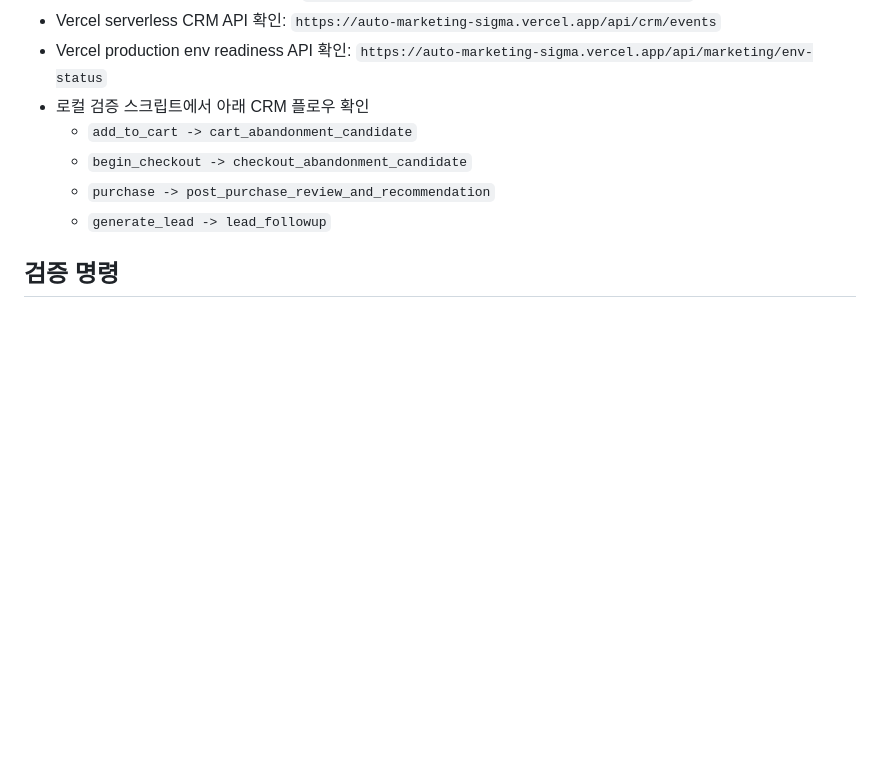
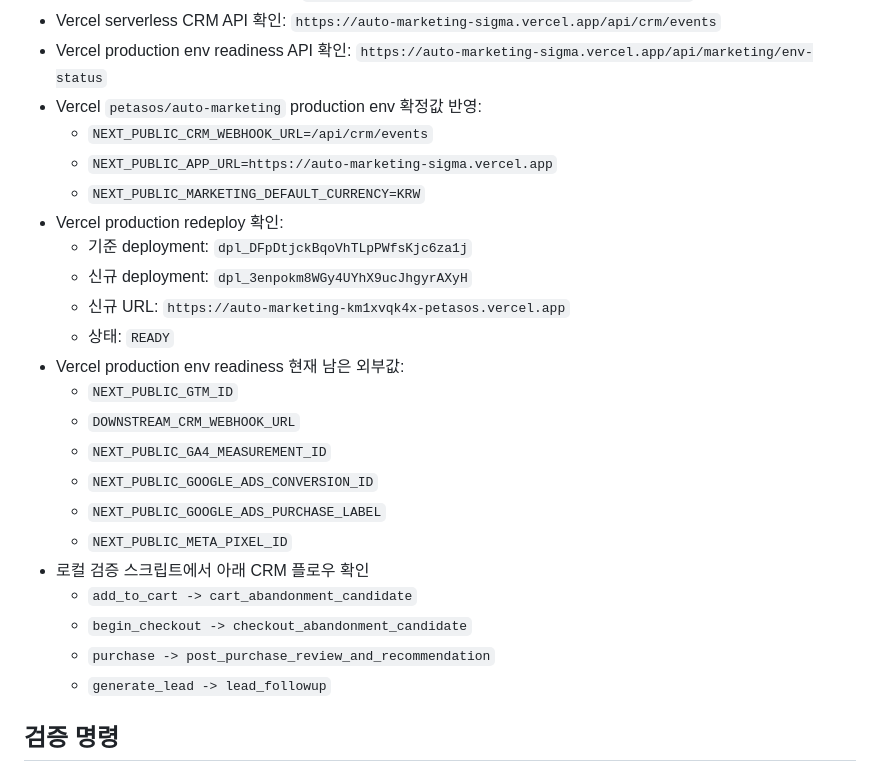
Before and after one commit to leecg39/auto_marketing, a Markdown page: docs/execution-status.md, the part around the change. GitHub-like rendering; blank space fills up the shorter version.

Commit message:
Record Vercel env deployment status

```diff
--- a/docs/execution-status.md
+++ b/docs/execution-status.md
@@ -20,6 +20,22 @@
 - Vercel production dashboard 확인: `https://auto-marketing-sigma.vercel.app/dashboard`
 - Vercel serverless CRM API 확인: `https://auto-marketing-sigma.vercel.app/api/crm/events`
 - Vercel production env readiness API 확인: `https://auto-marketing-sigma.vercel.app/api/marketing/env-status`
+- Vercel `petasos/auto-marketing` production env 확정값 반영:
+  - `NEXT_PUBLIC_CRM_WEBHOOK_URL=/api/crm/events`
+  - `NEXT_PUBLIC_APP_URL=https://auto-marketing-sigma.vercel.app`
+  - `NEXT_PUBLIC_MARKETING_DEFAULT_CURRENCY=KRW`
+- Vercel production redeploy 확인:
+  - 기준 deployment: `dpl_DFpDtjckBqoVhTLpPWfsKjc6za1j`
+  - 신규 deployment: `dpl_3enpokm8WGy4UYhX9ucJhgyrAXyH`
+  - 신규 URL: `https://auto-marketing-km1xvqk4x-petasos.vercel.app`
+  - 상태: `READY`
+- Vercel production env readiness 현재 남은 외부값:
+  - `NEXT_PUBLIC_GTM_ID`
+  - `DOWNSTREAM_CRM_WEBHOOK_URL`
+  - `NEXT_PUBLIC_GA4_MEASUREMENT_ID`
+  - `NEXT_PUBLIC_GOOGLE_ADS_CONVERSION_ID`
+  - `NEXT_PUBLIC_GOOGLE_ADS_PURCHASE_LABEL`
+  - `NEXT_PUBLIC_META_PIXEL_ID`
 - 로컬 검증 스크립트에서 아래 CRM 플로우 확인
   - `add_to_cart -> cart_abandonment_candidate`
   - `begin_checkout -> checkout_abandonment_candidate`
```
